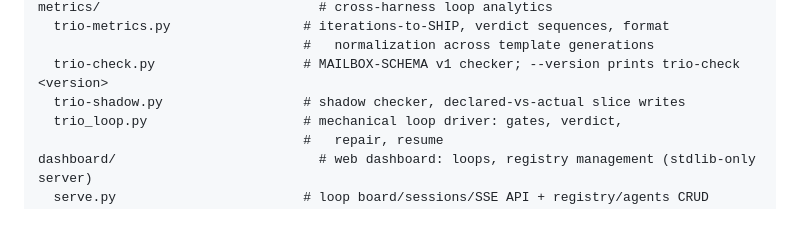
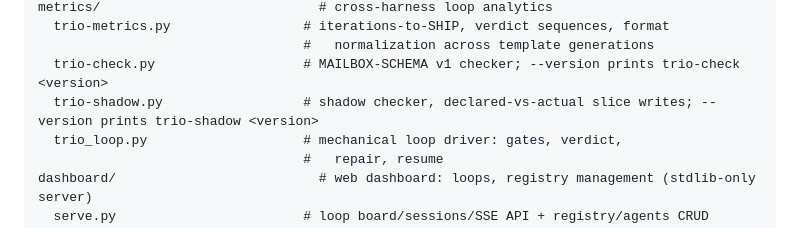
Before and after one commit to albiol2004/trio-agent-loop, a Markdown page: README.md, the part around the change. Drawn GitHub-style.

Commit message:
slice(readme-shadow-version): mention trio-shadow.py --version in README
Co-Authored-By: Claude Fable 5 <noreply@anthropic.com>
Co-authored-by: Cursor <cursoragent@cursor.com>

```diff
--- a/README.md
+++ b/README.md
@@ -273,7 +273,7 @@ metrics/                            # cross-harness loop analytics
   trio-metrics.py                 # iterations-to-SHIP, verdict sequences, format
                                   #   normalization across template generations
   trio-check.py                   # MAILBOX-SCHEMA v1 checker; --version prints trio-check <version>
-  trio-shadow.py                  # shadow checker, declared-vs-actual slice writes
+  trio-shadow.py                  # shadow checker, declared-vs-actual slice writes; --version prints trio-shadow <version>
   trio_loop.py                    # mechanical loop driver: gates, verdict,
                                   #   repair, resume
 dashboard/                          # web dashboard: loops, registry management (stdlib-only server)
```
